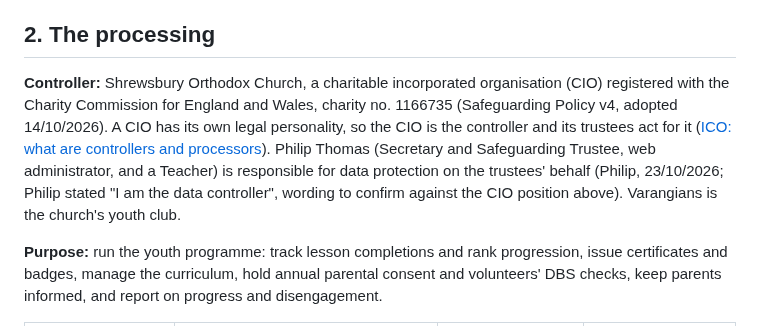
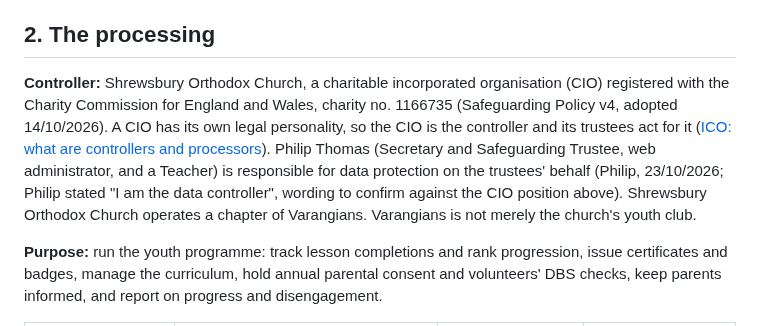
Before and after one commit to PhilipThomas6w/vlms, a Markdown page: docs/governance/dpia.md, the part around the change. Drawn GitHub-style.

Commit message:
Correct chapter relationship in DPIA

```diff
--- a/docs/governance/dpia.md
+++ b/docs/governance/dpia.md
@@ -35,7 +35,7 @@ The processing is small in scale (tens of people per role) and is not profiling,
 
 ## 2. The processing
 
-**Controller:** Shrewsbury Orthodox Church, a charitable incorporated organisation (CIO) registered with the Charity Commission for England and Wales, charity no. 1166735 (Safeguarding Policy v4, adopted 14/10/2026). A CIO has its own legal personality, so the CIO is the controller and its trustees act for it ([ICO: what are controllers and processors](https://ico.org.uk/for-organisations/uk-gdpr-guidance-and-resources/controllers-and-processors/controllers-and-processors/what-are-controllers-and-processors/)). Philip Thomas (Secretary and Safeguarding Trustee, web administrator, and a Teacher) is responsible for data protection on the trustees' behalf (Philip, 23/10/2026; Philip stated "I am the data controller", wording to confirm against the CIO position above). Varangians is the church's youth club.
+**Controller:** Shrewsbury Orthodox Church, a charitable incorporated organisation (CIO) registered with the Charity Commission for England and Wales, charity no. 1166735 (Safeguarding Policy v4, adopted 14/10/2026). A CIO has its own legal personality, so the CIO is the controller and its trustees act for it ([ICO: what are controllers and processors](https://ico.org.uk/for-organisations/uk-gdpr-guidance-and-resources/controllers-and-processors/controllers-and-processors/what-are-controllers-and-processors/)). Philip Thomas (Secretary and Safeguarding Trustee, web administrator, and a Teacher) is responsible for data protection on the trustees' behalf (Philip, 23/10/2026; Philip stated "I am the data controller", wording to confirm against the CIO position above). Shrewsbury Orthodox Church operates a chapter of Varangians. Varangians is not merely the church's youth club.
 
 **Purpose:** run the youth programme: track lesson completions and rank progression, issue certificates and badges, manage the curriculum, hold annual parental consent and volunteers' DBS checks, keep parents informed, and report on progress and disengagement.
 
```
